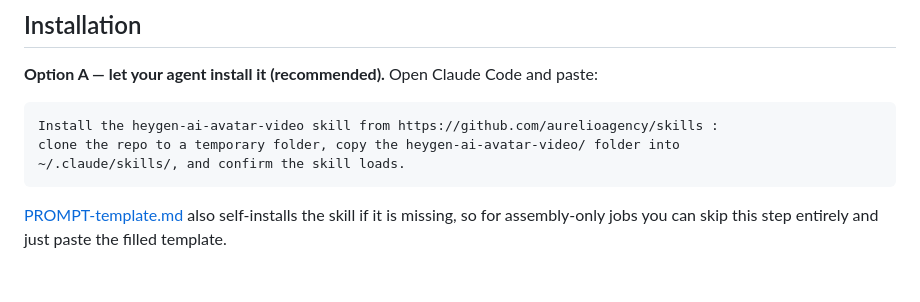
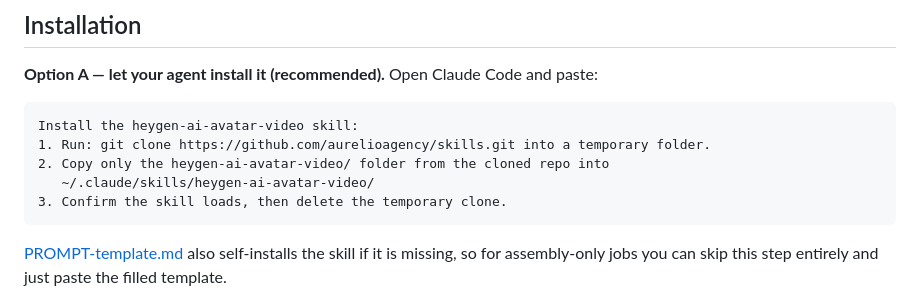
Before and after one commit to aurelioagency/skills, a Markdown page: heygen-ai-avatar-video/README.md, the part around the change. GitHub-like rendering; blank space fills up the shorter version.

````diff
--- a/heygen-ai-avatar-video/README.md
+++ b/heygen-ai-avatar-video/README.md
@@ -34,9 +34,11 @@ Works with agent harnesses that support file-based skills (Claude Code, Codex, a
 **Option A — let your agent install it (recommended).** Open Claude Code and paste:
 
 ```text
-Install the heygen-ai-avatar-video skill from https://github.com/aurelioagency/skills :
-clone the repo to a temporary folder, copy the heygen-ai-avatar-video/ folder into
-~/.claude/skills/, and confirm the skill loads.
+Install the heygen-ai-avatar-video skill:
+1. Run: git clone https://github.com/aurelioagency/skills.git into a temporary folder.
+2. Copy only the heygen-ai-avatar-video/ folder from the cloned repo into
+   ~/.claude/skills/heygen-ai-avatar-video/
+3. Confirm the skill loads, then delete the temporary clone.
 ```
 
 [PROMPT-template.md](PROMPT-template.md) also self-installs the skill if it is missing, so for assembly-only jobs you can skip this step entirely and just paste the filled template.
````
Also changed, not shown: heygen-ai-avatar-video/PROMPT-template.md (+5 -3 lines), 1 other file.
